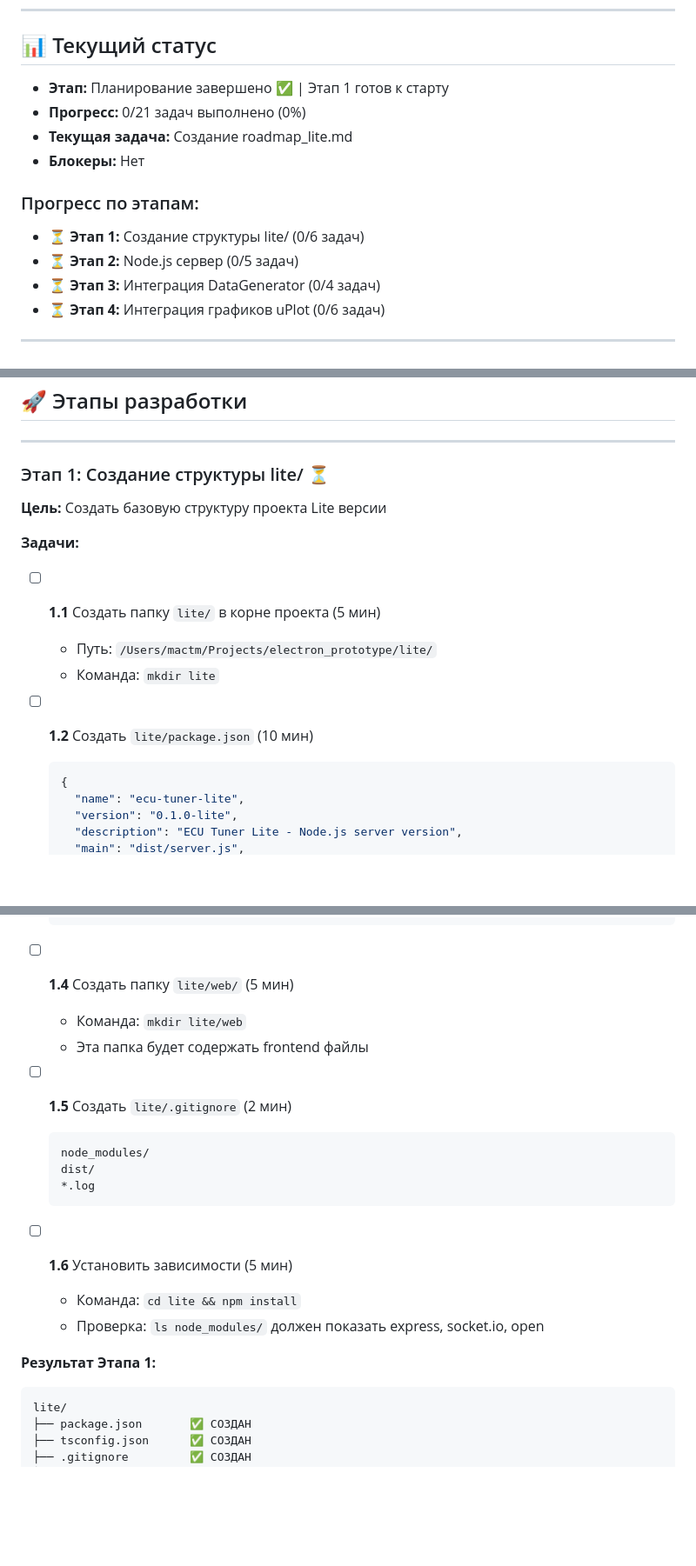
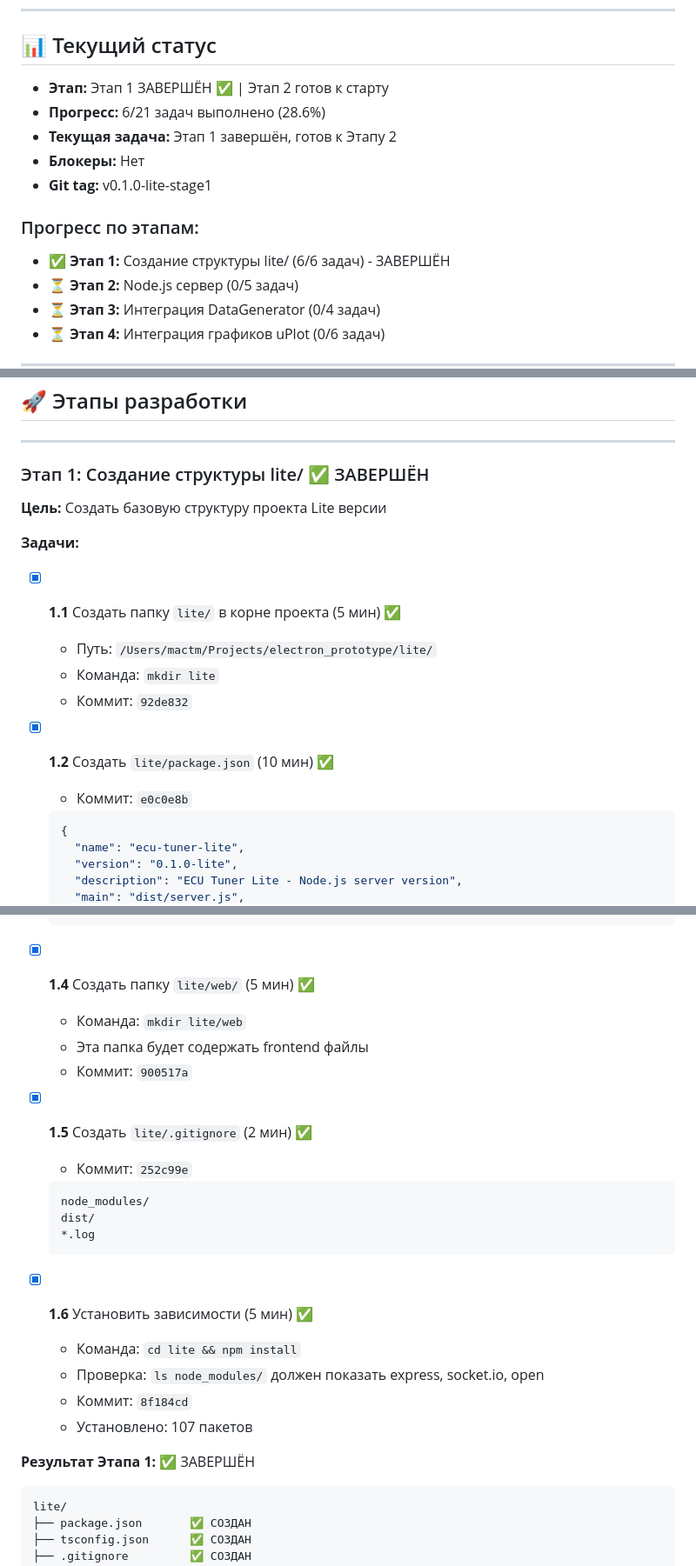
Before and after one commit to engsimsoft/electron-ecu-prototype, a Markdown page: roadmap_lite.md, 3 parts joined by grey strips. Shown at 87% size. Rendered like a GitHub page; blank space fills up the shorter version.

Commit message:
docs(lite): update roadmap_lite.md - Stage 1 completed
- Mark all Stage 1 tasks as completed [X]
- Update progress: 6/21 tasks (28.6%)
- Add commit hashes to each task
- Create git tag: v0.1.0-lite-stage1

Stage 1 complete structure:
- lite/ folder created
- package.json with Node.js 16 dependencies
- tsconfig.json for TypeScript
- web/ folder for frontend assets
- .gitignore configured
- npm dependencies installed (107 packages)

````diff
--- a/roadmap_lite.md
+++ b/roadmap_lite.md
@@ -22,13 +22,14 @@
 
 ## 📊 Текущий статус
 
-- **Этап:** Планирование завершено ✅ | Этап 1 готов к старту
-- **Прогресс:** 0/21 задач выполнено (0%)
-- **Текущая задача:** Создание roadmap_lite.md
+- **Этап:** Этап 1 ЗАВЕРШЁН ✅ | Этап 2 готов к старту
+- **Прогресс:** 6/21 задач выполнено (28.6%)
+- **Текущая задача:** Этап 1 завершён, готов к Этапу 2
 - **Блокеры:** Нет
+- **Git tag:** v0.1.0-lite-stage1
 
 ### Прогресс по этапам:
-- ⏳ **Этап 1:** Создание структуры lite/ (0/6 задач)
+- ✅ **Этап 1:** Создание структуры lite/ (6/6 задач) - ЗАВЕРШЁН
 - ⏳ **Этап 2:** Node.js сервер (0/5 задач)
 - ⏳ **Этап 3:** Интеграция DataGenerator (0/4 задач)
 - ⏳ **Этап 4:** Интеграция графиков uPlot (0/6 задач)
@@ -431,17 +432,19 @@ git checkout lite-version
 
 ---
 
-### Этап 1: Создание структуры lite/ ⏳
+### Этап 1: Создание структуры lite/ ✅ ЗАВЕРШЁН
 
 **Цель:** Создать базовую структуру проекта Lite версии
 
 **Задачи:**
 
-- [ ] **1.1** Создать папку `lite/` в корне проекта (5 мин)
+- [X] **1.1** Создать папку `lite/` в корне проекта (5 мин) ✅
   - Путь: `/Users/mactm/Projects/electron_prototype/lite/`
   - Команда: `mkdir lite`
+  - Коммит: `92de832`
 
-- [ ] **1.2** Создать `lite/package.json` (10 мин)
+- [X] **1.2** Создать `lite/package.json` (10 мин) ✅
+  - Коммит: `e0c0e8b`
   ```json
   {
     "name": "ecu-tuner-lite",
@@ -490,22 +494,26 @@ git checkout lite-version
   }
   ```
 
-- [ ] **1.4** Создать папку `lite/web/` (5 мин)
+- [X] **1.4** Создать папку `lite/web/` (5 мин) ✅
   - Команда: `mkdir lite/web`
   - Эта папка будет содержать frontend файлы
+  - Коммит: `900517a`
 
-- [ ] **1.5** Создать `lite/.gitignore` (2 мин)
+- [X] **1.5** Создать `lite/.gitignore` (2 мин) ✅
+  - Коммит: `252c99e`
   ```
   node_modules/
   dist/
   *.log
   ```
 
-- [ ] **1.6** Установить зависимости (5 мин)
+- [X] **1.6** Установить зависимости (5 мин) ✅
   - Команда: `cd lite && npm install`
   - Проверка: `ls node_modules/` должен показать express, socket.io, open
+  - Коммит: `8f184cd`
+  - Установлено: 107 пакетов
 
-**Результат Этапа 1:**
+**Результат Этапа 1:** ✅ ЗАВЕРШЁН
 ```
 lite/
 ├── package.json       ✅ СОЗДАН
````
Also changed, not shown: other parts of roadmap_lite.md (+2 -1 lines).
